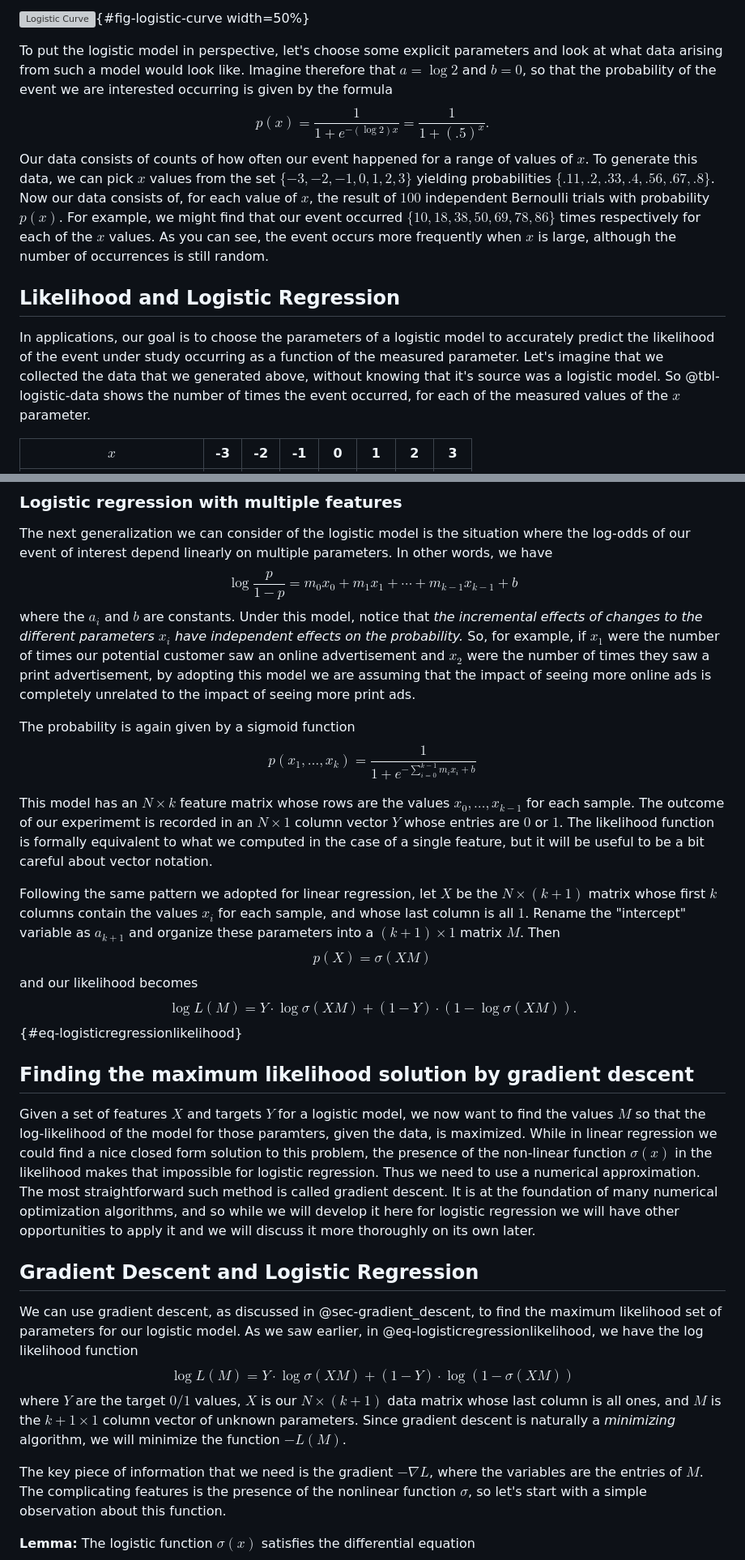
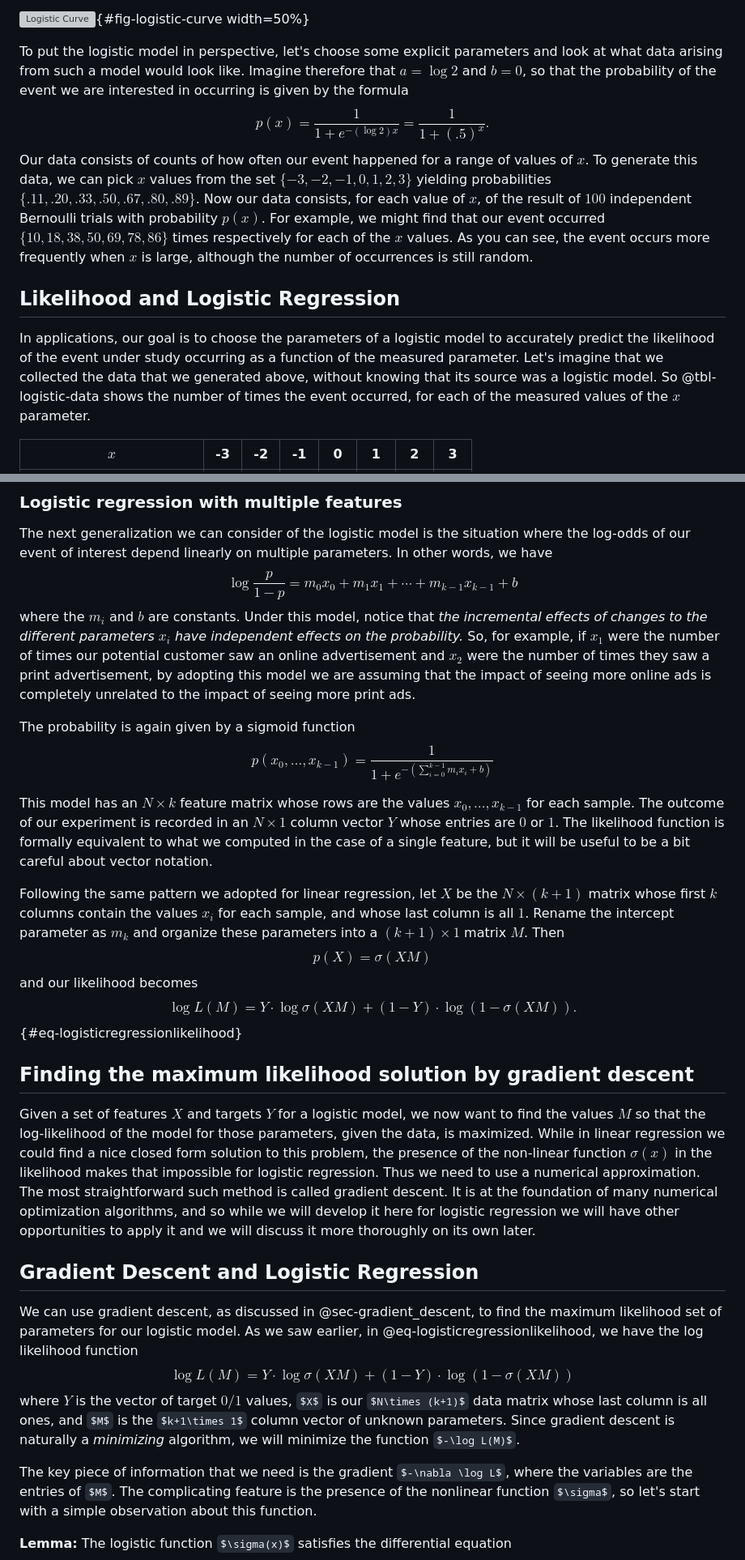
Before and after one commit to jeremy9959/Mathematics-for-Machine-Learning, a Markdown page: chapters/05-logistic-regression.md, 2 parts joined by grey strips. Shown at 81% size. Rendered like a GitHub page; some formulas as TeX source; grey boxes are pictures that could not be loaded.

Commit message:
Proofread logistic regression chapter and fix notation

```diff
--- a/chapters/05-logistic-regression.md
+++ b/chapters/05-logistic-regression.md
@@ -50,20 +50,20 @@ is called the *logistic function* and yields an S-shaped curve.
 ![Logistic Curve](img/logistic_curve.png){#fig-logistic-curve width=50%}
 
 To put the logistic model in perspective, let's choose some explicit parameters and look at what data arising from such a model
-would look like.  Imagine therefore that $a=\log 2$ and $b=0$, so that the probability of the event we are interested occurring is given by the
+would look like.  Imagine therefore that $a=\log 2$ and $b=0$, so that the probability of the event we are interested in occurring is given by the
 formula
 $$
 p(x) = \frac{1}{1+e^{-(\log 2)x}} = \frac{1}{1+(.5)^x}.
 $$
 Our data consists of counts of how often our event happened for a range of values of $x$.  To generate this data, we can pick $x$ values from the
-set $\{-3,-2,-1,0,1,2,3\}$ yielding probabilities $\{.11,.2,.33,.4,.56,.67,.8\}$.  Now our data consists of,  for each value of $x$, the result of $100$ independent
+set $\{-3,-2,-1,0,1,2,3\}$ yielding probabilities $\{.11,.20,.33,.50,.67,.80,.89\}$.  Now our data consists, for each value of $x$, of the result of $100$ independent
 Bernoulli trials with probability $p(x)$.  For example, we might find that our event occurred $\{10, 18, 38, 50, 69, 78, 86\}$ times respectively for each of the $x$ values.  As you can see, the event occurs more frequently when $x$ is large, although the number of occurrences is still random.
 
 
 ## Likelihood and Logistic Regression
 
 In applications, our goal is to choose the parameters of a logistic model to accurately predict the likelihood of the event under study occurring as a function
-of the measured parameter.  Let's imagine that we collected the data that we generated above, without knowing that it's source was a logistic model.  So
+of the measured parameter.  Let's imagine that we collected the data that we generated above, without knowing that its source was a logistic model.  So
 @tbl-logistic-data shows the number of times the event occurred, for each of the measured values of the $x$ parameter.
 
 |$x$ |-3 | -2 | -1 | 0 | 1 | 2 | 3 |
@@ -150,33 +150,33 @@ we do so we will look at some generalizations and broader applications of the lo
 The next generalization we can consider of the logistic model is the situation where the log-odds of our event of interest depend linearly on multiple parameters.
 In other words, we have
 $$
-\log\frac{p}{1-p} = m_0 x_0 + m_1 x _1 + \cdots + m_{k-1} x_{k-1} + b
+\log\frac{p}{1-p} = m_0 x_0 + m_1 x_1 + \cdots + m_{k-1} x_{k-1} + b
 $$
-where the $a_i$ and $b$ are constants.  Under this model, notice that *the incremental effects of changes to the different parameters $x_i$ have independent effects on the probability.*
+where the $m_i$ and $b$ are constants.  Under this model, notice that *the incremental effects of changes to the different parameters $x_i$ have independent effects on the probability.*
 So, for example, if $x_1$ were the number of times our potential customer saw an online advertisement and $x_2$ were the number of times they saw a print advertisement, by adopting this model
 we are assuming that the impact of seeing more online ads is completely unrelated to the impact of seeing more print ads.
 
 The probability is again given by a sigmoid function
 $$
-p(x_1,\ldots, x_k) = \frac{1}{1+e^{-\sum_{i=0}^{k-1} m_i x_i +b}}
+p(x_0,\ldots, x_{k-1}) = \frac{1}{1+e^{-(\sum_{i=0}^{k-1} m_i x_i + b)}}
 $$
 
-This model has an $N\times k$ feature matrix whose rows are the values $x_0,\ldots, x_{k-1}$ for each sample.  The outcome of our experimemt is recorded in an $N\times 1$ column vector $Y$ whose entries
+This model has an $N\times k$ feature matrix whose rows are the values $x_0,\ldots, x_{k-1}$ for each sample.  The outcome of our experiment is recorded in an $N\times 1$ column vector $Y$ whose entries
 are $0$ or $1$.  The likelihood function is formally equivalent to what we computed in the case of a single feature, but it will be useful to be a bit careful about vector notation.
 
 Following the same pattern we adopted for linear regression, let $X$ be the $N\times (k+1)$ matrix whose first $k$ columns contain the values $x_i$ for each sample, and whose last column is all $1$.
-Rename the "intercept" variable as $a_{k+1}$ and organize these parameters into a $(k+1)\times 1$ matrix $M$.  Then
+Rename the intercept parameter as $m_k$ and organize these parameters into a $(k+1)\times 1$ matrix $M$.  Then
 $$
 p(X)=\sigma(XM)
 $$
 and our likelihood becomes
 $$
-\log L(M) = Y\cdot \log\sigma(XM) + (1-Y)\cdot(1-\log\sigma(XM)).
+\log L(M) = Y\cdot \log\sigma(XM) + (1-Y)\cdot\log(1-\sigma(XM)).
 $${#eq-logisticregressionlikelihood}
 
 ## Finding the maximum likelihood solution by gradient descent
 
-Given a set of features $X$ and targets $Y$ for a logistic model, we now want to find the values $M$ so that the log-likelihood of the model for those paramters, given
+Given a set of features $X$ and targets $Y$ for a logistic model, we now want to find the values $M$ so that the log-likelihood of the model for those parameters, given
 the data, is maximized.  While in linear regression we could find a nice closed form solution to this problem, the presence of the non-linear function $\sigma(x)$ in the
 likelihood makes that impossible for logistic regression.  Thus we need to use a numerical approximation.  The most straightforward such method is called gradient descent.
 It is at the foundation of many numerical optimization algorithms, and so while we will develop it here for logistic regression we will have other opportunities to apply it and we will discuss it more thoroughly on its own later.
@@ -184,17 +184,17 @@ It is at the foundation of many numerical optimization algorithms, and so while
 
 ## Gradient Descent and Logistic Regression
 
-We can use gradient descent, as discussed in @sec-gradient_descent,  to find the maximum likelihood set of parameters for our logistic model.
+We can use gradient descent, as discussed in @sec-gradient_descent, to find the maximum likelihood set of parameters for our logistic model.
 As we saw earlier, in @eq-logisticregressionlikelihood, we have the log likelihood function
 $$
 \log L(M) = Y\cdot \log\sigma(XM) + (1-Y)\cdot\log(1-\sigma(XM))
 $$
-where $Y$ are the target $0/1$ values, $X$ is our $N\times (k+1)$ data matrix whose last column
+where $Y$ is the vector of target $0/1$ values, $X$ is our $N\times (k+1)$ data matrix whose last column
 is all ones, and $M$ is the $k+1\times 1$ column vector of unknown parameters.
-Since gradient descent is naturally a *minimizing* algorithm, we will minimize the function $-L(M)$.
+Since gradient descent is naturally a *minimizing* algorithm, we will minimize the function $-\log L(M)$.
 
-The key piece of information that we need is the gradient $-\nabla L$, where the variables are the entries
-of $M$.  The complicating features is the presence of the nonlinear function $\sigma$, so let's start
+The key piece of information that we need is the gradient $-\nabla \log L$, where the variables are the entries
+of $M$.  The complicating feature is the presence of the nonlinear function $\sigma$, so let's start
 with a simple observation about this function.
 
 **Lemma:** The logistic function $\sigma(x)$ satisfies the differential equation
```
Also changed, not shown: other parts of chapters/05-logistic-regression.md (+41 -41 lines).
